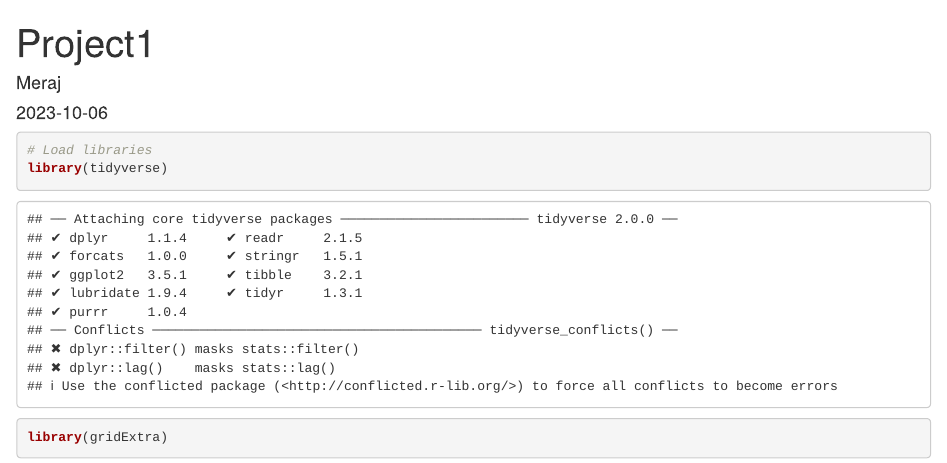
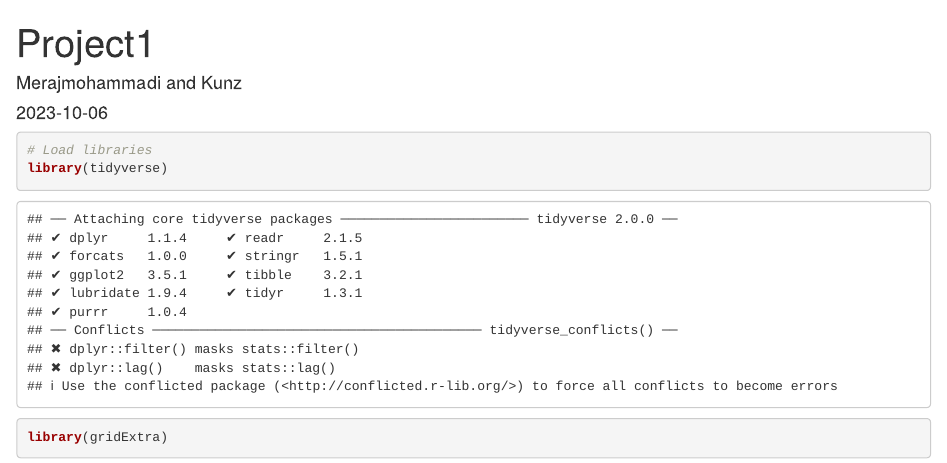
Before and after one commit to EymanMeraj/DDS6306_Project1, an R Markdown document (Merajmohammadi_Kunz_Beers_Breweries.Rmd): the page in a window 1100 px wide, from its top. Rendered offline with R 4.5, knitr and Pandoc, with nearby package versions.

Commit message:
Update Merajmohammadi_Kunz_Beers_Breweries.Rmd

```diff
--- a/Merajmohammadi_Kunz_Beers_Breweries.Rmd
+++ b/Merajmohammadi_Kunz_Beers_Breweries.Rmd
@@ -1,6 +1,6 @@
 ---
 title: "Project1"
-author: "Meraj"
+author: "Merajmohammadi and Kunz"
 date: "2023-10-06"
 last update: "2023-10-21"
 output: html_document
```
